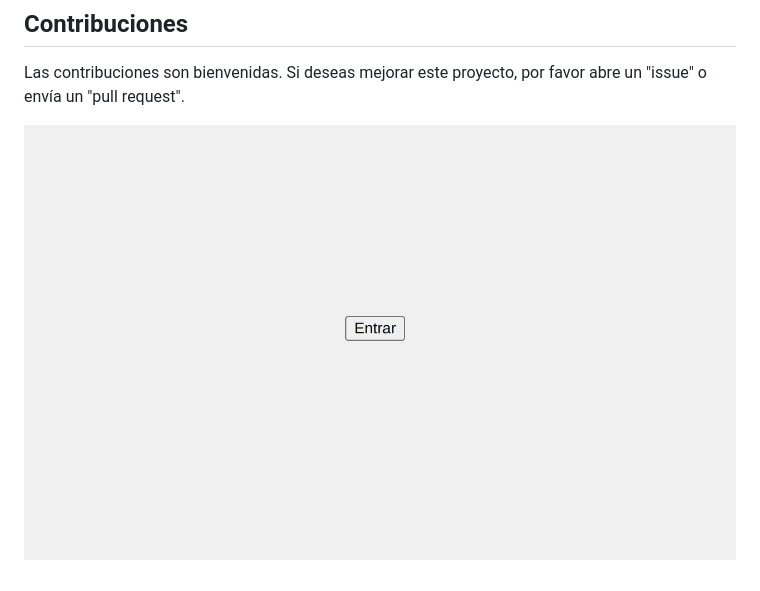
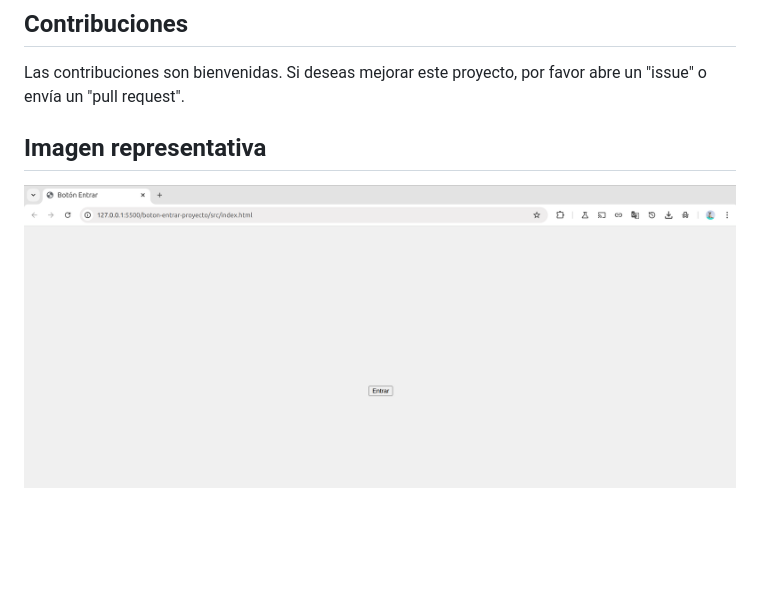
Before and after one commit to Ferglow/Curso_de_html-css, a Markdown page: boton-entrar-proyecto/README.md, the part around the change. Drawn GitHub-style; pictures changed too: boton-entrar-proyecto/image-1.png (added); blank space fills up the shorter version.

Commit message:
directorio modificado

```diff
--- a/boton-entrar-proyecto/README.md
+++ b/boton-entrar-proyecto/README.md
@@ -42,4 +42,6 @@ El botón "entrar" está diseñado para ser minimalista y responsivo, adaptándo
 Las contribuciones son bienvenidas. Si deseas mejorar este proyecto, por favor abre un "issue" o envía un "pull request".
 
 
-![alt text](image.png)
+## Imagen representativa
+
+![alt text](image-1.png)
```
